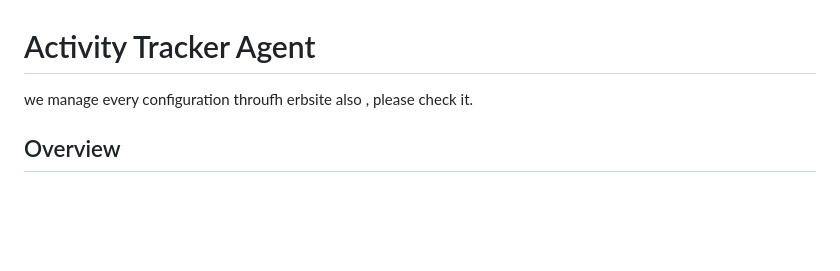
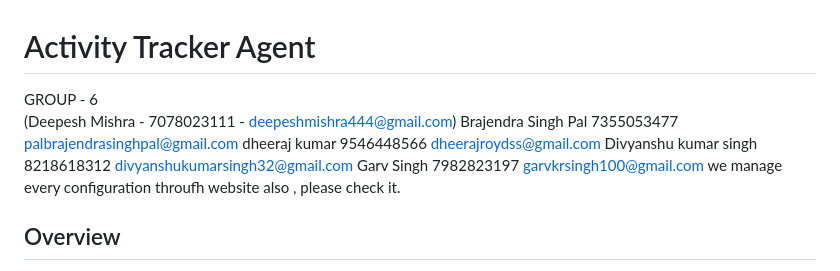
Before and after one commit to tech-professor/ACTIVITY-AGENT-TRACKER-PYTHON-GROUP-6, a Markdown page: ACTIVITY-AGENT-TRACKER-GROUP-6/README.md, the part around the change. Rendered like a GitHub page; blank space fills up the shorter version.

```diff
--- a/ACTIVITY-AGENT-TRACKER-GROUP-6/README.md
+++ b/ACTIVITY-AGENT-TRACKER-GROUP-6/README.md
@@ -1,6 +1,11 @@
 # Activity Tracker Agent
-
-we manage every configuration throufh erbsite also , please check it.
+GROUP - 6
+(Deepesh Mishra -	7078023111	- deepeshmishra444@gmail.com)
+Brajendra Singh Pal	7355053477	palbrajendrasinghpal@gmail.com
+dheeraj kumar	9546448566	dheerajroydss@gmail.com
+Divyanshu kumar singh	8218618312	divyanshukumarsingh32@gmail.com
+Garv Singh	7982823197	garvkrsingh100@gmail.com
+we manage every configuration throufh website also , please check it.
 ## Overview
 The **Activity Tracker Agent** is a Python-based program that runs in the background on a user's machine to track system activity. It captures screenshots at configurable intervals, tracks user inputs, and uploads activity data to AWS S3. Additionally, it monitors timezone changes and handles other configurable options, such as blurring screenshots.
 
```
